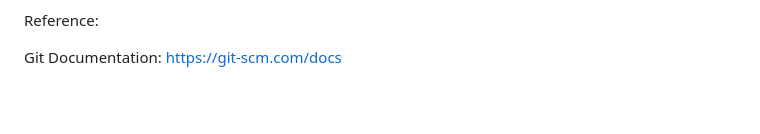
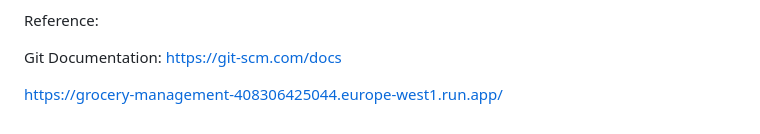
Before and after one commit to Workdemo2026/grocery_management, a Markdown page: README.md, the part around the change. Drawn GitHub-style; blank space fills up the shorter version.

Commit message:
Update README with grocery management app link
Added a link to the grocery management app.

```diff
--- a/README.md
+++ b/README.md
@@ -338,3 +338,6 @@ Resolved merge conflicts and synchronized the final project.
 Reference:
 
 Git Documentation: https://git-scm.com/docs
+
+
+https://grocery-management-408306425044.europe-west1.run.app/
```
